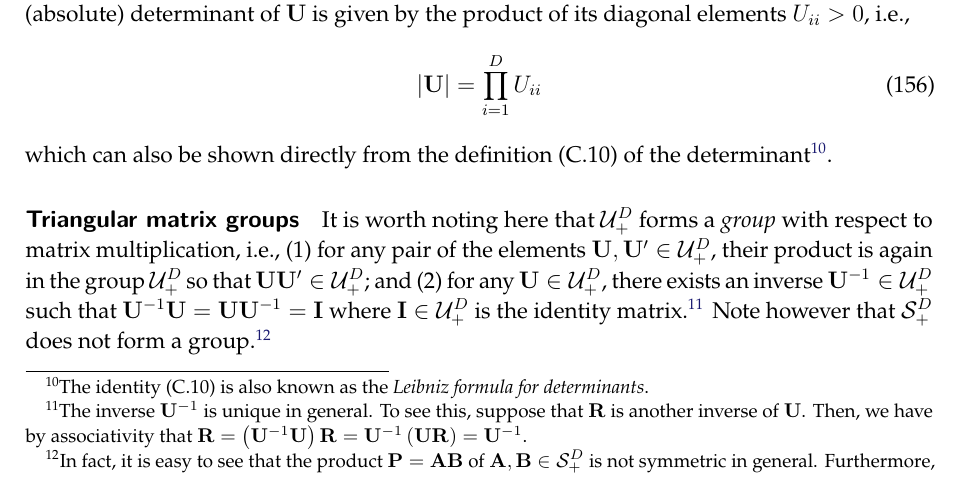
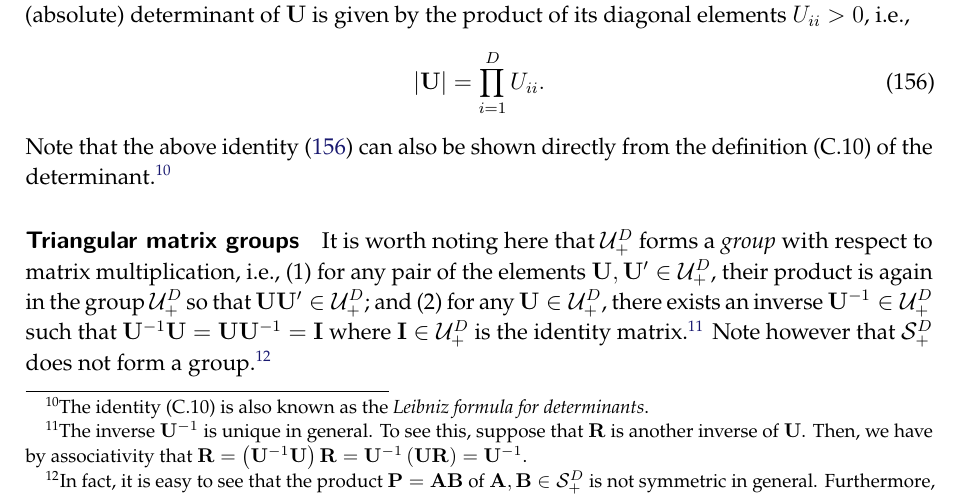
Before and after one commit to yousuketakada/prml_errata, a LaTeX document (prml_errata.tex): part of page 37 of 57, cut so that both start at the same text. Compiled offline with pdfLaTeX.

```diff
--- a/prml_errata.tex
+++ b/prml_errata.tex
@@ -2639,11 +2639,12 @@
 implies that the (absolute) determinant of $\mathbf{U}$ is given by the product of
 its diagonal elements~$U_{ii} > 0$, i.e.,
 \begin{equation}
-\left| \mathbf{U} \right| = \prod_{i=1}^{D} U_{ii}
+\left| \mathbf{U} \right| = \prod_{i=1}^{D} U_{ii} .
 \label{eq:determinant_of_upper_triangular_matrix}
 \end{equation}
-which can also be shown directly from the definition~(C.10) of the determinant\footnote{%
-The identity~(C.10) is also known as the \emph{Leibniz formula for determinants}.}.
+Note that the above identity~\eqref{eq:determinant_of_upper_triangular_matrix}
+can also be shown directly from the definition~(C.10) of the determinant.\footnote{%
+The identity~(C.10) is also known as the \emph{Leibniz formula for determinants}.}
 
 \parhead{Triangular matrix groups}
 It is worth noting here that
```
